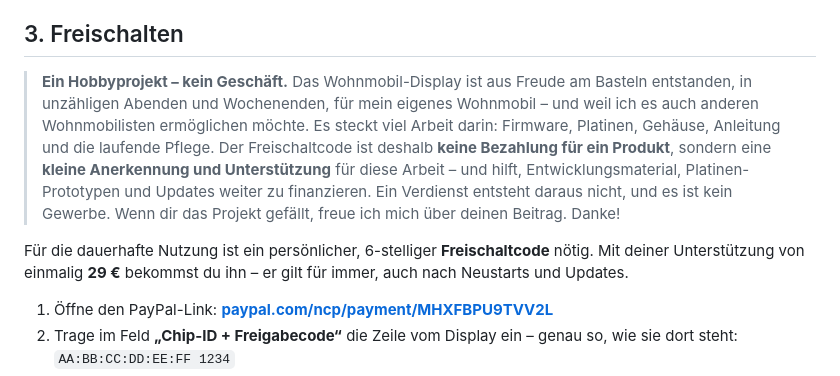
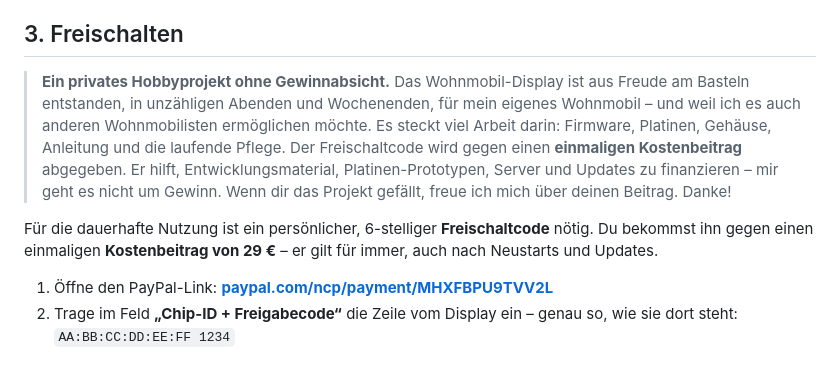
Before and after one commit to Wohnmobil-Display/Wohnmobil-Display, a Markdown page: README.md, the part around the change. Drawn GitHub-style.

Commit message:
Freischalten: Hobbyprojekt ohne Gewinnabsicht, einmaliger Kostenbeitrag 29 EUR (Formulierung)

```diff
--- a/README.md
+++ b/README.md
@@ -270,16 +270,15 @@ Ohne Freischaltcode zeigt das Display nur diesen Freischalt-Bildschirm. Die Zeil
 
 ## 3. Freischalten
 
-> **Ein Hobbyprojekt – kein Geschäft.** Das Wohnmobil-Display ist aus Freude am Basteln entstanden, in unzähligen
-> Abenden und Wochenenden, für mein eigenes Wohnmobil – und weil ich es auch anderen Wohnmobilisten ermöglichen
-> möchte. Es steckt viel Arbeit darin: Firmware, Platinen, Gehäuse, Anleitung und die laufende Pflege.
-> Der Freischaltcode ist deshalb **keine Bezahlung für ein Produkt**, sondern eine **kleine Anerkennung und
-> Unterstützung** für diese Arbeit – und hilft, Entwicklungsmaterial, Platinen-Prototypen und Updates weiter zu
-> finanzieren. Ein Verdienst entsteht daraus nicht, und es ist kein Gewerbe. Wenn dir das Projekt gefällt,
-> freue ich mich über deinen Beitrag. Danke!
+> **Ein privates Hobbyprojekt ohne Gewinnabsicht.** Das Wohnmobil-Display ist aus Freude am Basteln entstanden, in
+> unzähligen Abenden und Wochenenden, für mein eigenes Wohnmobil – und weil ich es auch anderen Wohnmobilisten
+> ermöglichen möchte. Es steckt viel Arbeit darin: Firmware, Platinen, Gehäuse, Anleitung und die laufende Pflege.
+> Der Freischaltcode wird gegen einen **einmaligen Kostenbeitrag** abgegeben. Er hilft, Entwicklungsmaterial,
+> Platinen-Prototypen, Server und Updates zu finanzieren – mir geht es nicht um Gewinn. Wenn dir das Projekt
+> gefällt, freue ich mich über deinen Beitrag. Danke!
 
-Für die dauerhafte Nutzung ist ein persönlicher, 6-stelliger **Freischaltcode** nötig. Mit deiner Unterstützung von
-einmalig **29 €** bekommst du ihn – er gilt für immer, auch nach Neustarts und Updates.
+Für die dauerhafte Nutzung ist ein persönlicher, 6-stelliger **Freischaltcode** nötig. Du bekommst ihn gegen einen
+einmaligen **Kostenbeitrag von 29 €** – er gilt für immer, auch nach Neustarts und Updates.
 
 1. Öffne den PayPal-Link: **[paypal.com/ncp/payment/MHXFBPU9TVV2L](https://www.paypal.com/ncp/payment/MHXFBPU9TVV2L)**
 2. Trage im Feld **„Chip-ID + Freigabecode“** die Zeile vom Display ein – genau so, wie sie dort steht:
```
